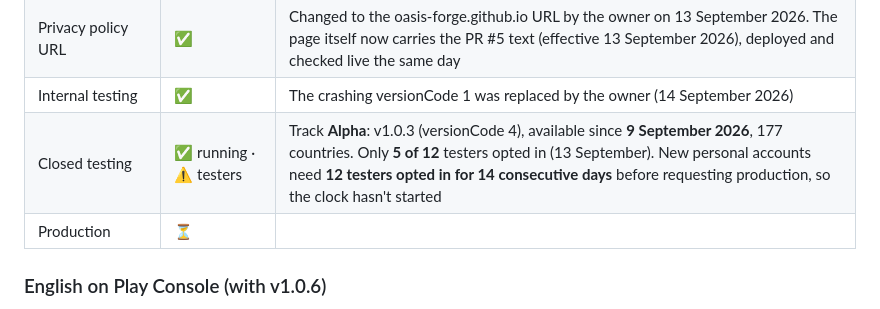
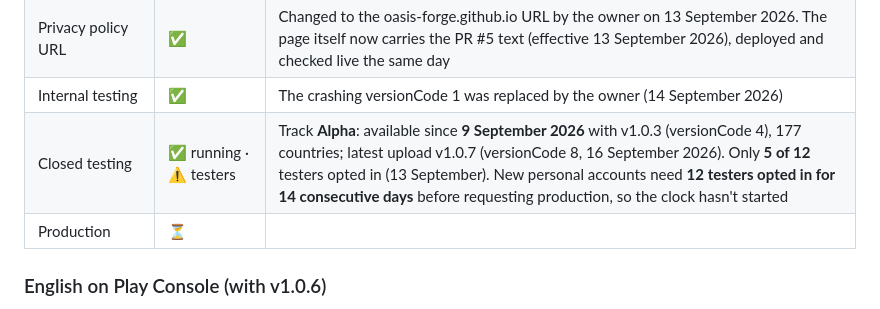
Before and after one commit to Oasis-Forge/koora-trivia, a Markdown page: docs/RELEASE.md, the part around the change. GitHub-like rendering.

```diff
--- a/docs/RELEASE.md
+++ b/docs/RELEASE.md
@@ -44,7 +44,7 @@
 | Developer verification | ✅ | Play reports all apps registered (deadline 30 September 2026) |
 | Privacy policy URL | ✅ | Changed to the oasis-forge.github.io URL by the owner on 13 September 2026. The page itself now carries the PR #5 text (effective 13 September 2026), deployed and checked live the same day |
 | Internal testing | ✅ | The crashing versionCode 1 was replaced by the owner (14 September 2026) |
-| Closed testing | ✅ running · ⚠️ testers | Track **Alpha**: v1.0.3 (versionCode 4), available since **9 September 2026**, 177 countries. Only **5 of 12** testers opted in (13 September). New personal accounts need **12 testers opted in for 14 consecutive days** before requesting production, so the clock hasn't started |
+| Closed testing | ✅ running · ⚠️ testers | Track **Alpha**: available since **9 September 2026** with v1.0.3 (versionCode 4), 177 countries; latest upload v1.0.7 (versionCode 8, 16 September 2026). Only **5 of 12** testers opted in (13 September). New personal accounts need **12 testers opted in for 14 consecutive days** before requesting production, so the clock hasn't started |
 | Production | ⏳ | |
 
 ### English on Play Console (with v1.0.6)
```
Also changed, not shown: CLAUDE.md (+3 -5 lines), docs/PLAN.md (+1 -1 lines).
